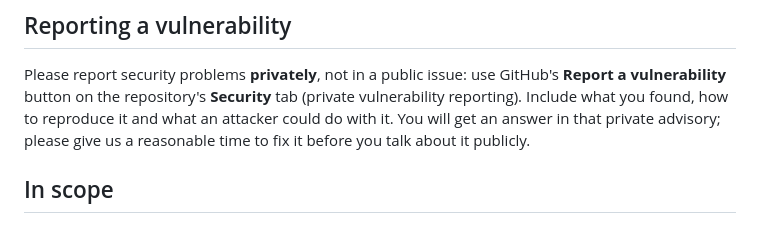
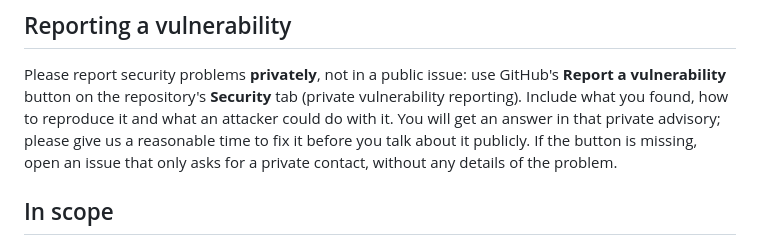
Before and after one commit to emiontheautismspectrum/Nightgrave, a Markdown page: SECURITY.md, the part around the change. GitHub-like rendering.

```diff
--- a/SECURITY.md
+++ b/SECURITY.md
@@ -6,6 +6,7 @@ Please report security problems **privately**, not in a public issue:
 use GitHub's **Report a vulnerability** button on the repository's **Security** tab (private vulnerability reporting).
 Include what you found, how to reproduce it and what an attacker could do with it. You will get an answer in that
 private advisory; please give us a reasonable time to fix it before you talk about it publicly.
+If the button is missing, open an issue that only asks for a private contact, without any details of the problem.
 
 ## In scope
 
```
Also changed, not shown: README.md (+1 -1 lines), docs/screenshots/run.png, 2 other files.
